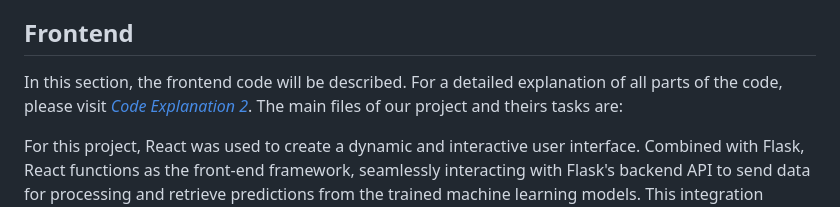
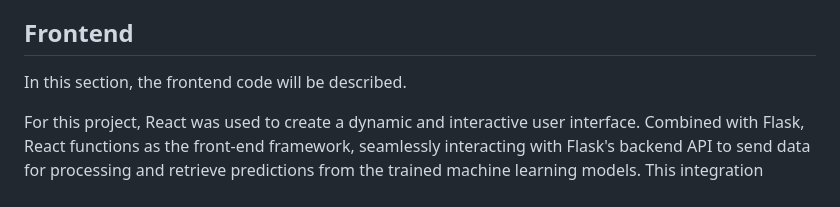
Before and after one commit to konradwojda/HYU-AI-G08, a Markdown page: README.md, the part around the change. GitHub-like rendering.

Commit message:
edits and deletions

```diff
--- a/README.md
+++ b/README.md
@@ -94,7 +94,7 @@ Based on the comparison of the results above, ResNet50 consistently outperforms
 The confusion matrices confirm that ResNet50 outperforms EfficientNet in detecting deepfake images. ResNet50 has both higher true positive and true negative counts, as well as fewer false positives and false negatives, leading to better precision, recall, and overall accuracy. Therefore, ResNet50 is the more reliable and effective model for deepfake detection in this project, demonstrating better stability and performance.
 
 ## Frontend
-In this section, the frontend code will be described. For a detailed explanation of all parts of the code, please visit *[Code Explanation 2](https://github.com/konradwojda/HYU-AI-G08/blob/main/docs/code_explanation2.md)*. The main files of our project and theirs tasks are:
+In this section, the frontend code will be described.
 
 For this project, React was used to create a dynamic and interactive user interface. Combined with Flask, React functions as the front-end framework, seamlessly interacting with Flask's backend API to send data for processing and retrieve predictions from the trained machine learning models. This integration ensures smooth communication between the client and server, enabling an efficient and responsive application experience.
 
```
Also changed, not shown: docs/code_explanation2.md (deleted).
